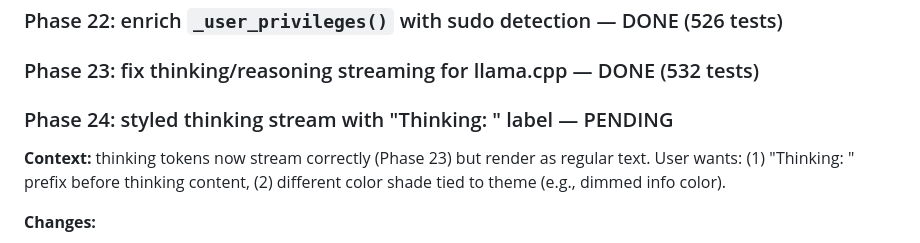
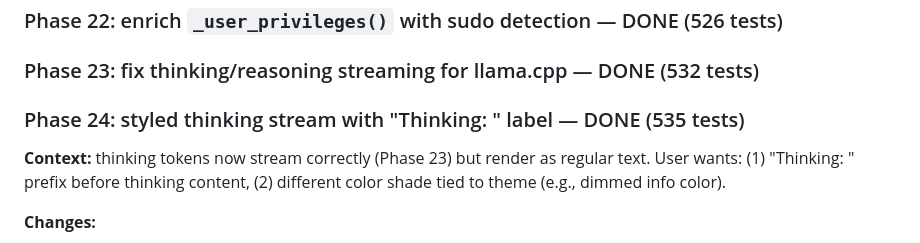
Before and after one commit to noxgle/one, a Markdown page: todo.md, the part around the change. Rendered like a GitHub page.

Commit message:
todo: phase 24 done

```diff
--- a/todo.md
+++ b/todo.md
@@ -1146,7 +1146,7 @@ The model nests `path` INSIDE the edit dict instead of passing it top-level. The
 
 ### Phase 23: fix thinking/reasoning streaming for llama.cpp — DONE (532 tests)
 
-### Phase 24: styled thinking stream with "Thinking: " label — PENDING
+### Phase 24: styled thinking stream with "Thinking: " label — DONE (535 tests)
 
 **Context:** thinking tokens now stream correctly (Phase 23) but render as regular text. User wants: (1) "Thinking: " prefix before thinking content, (2) different color shade tied to theme (e.g., dimmed info color).
 
```
